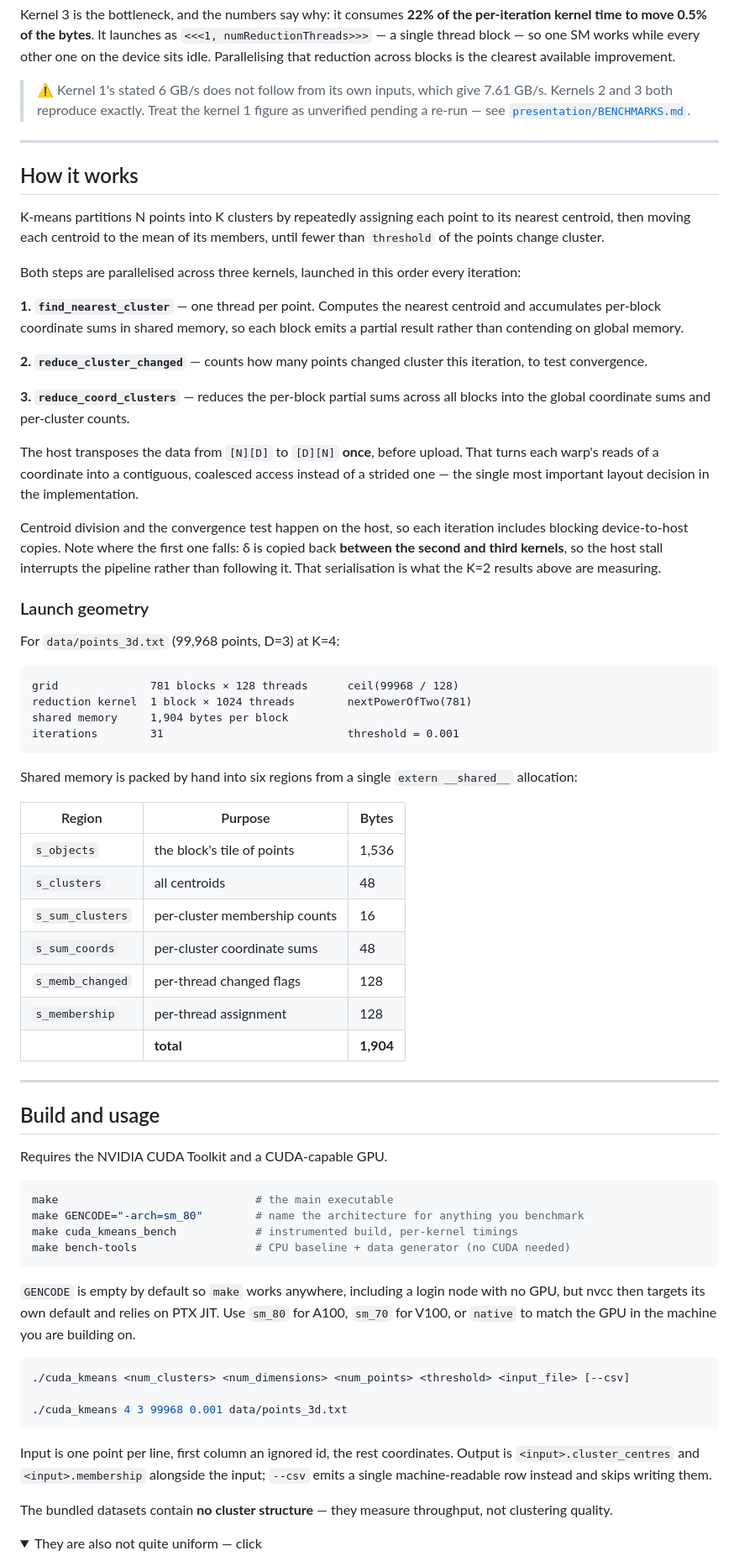
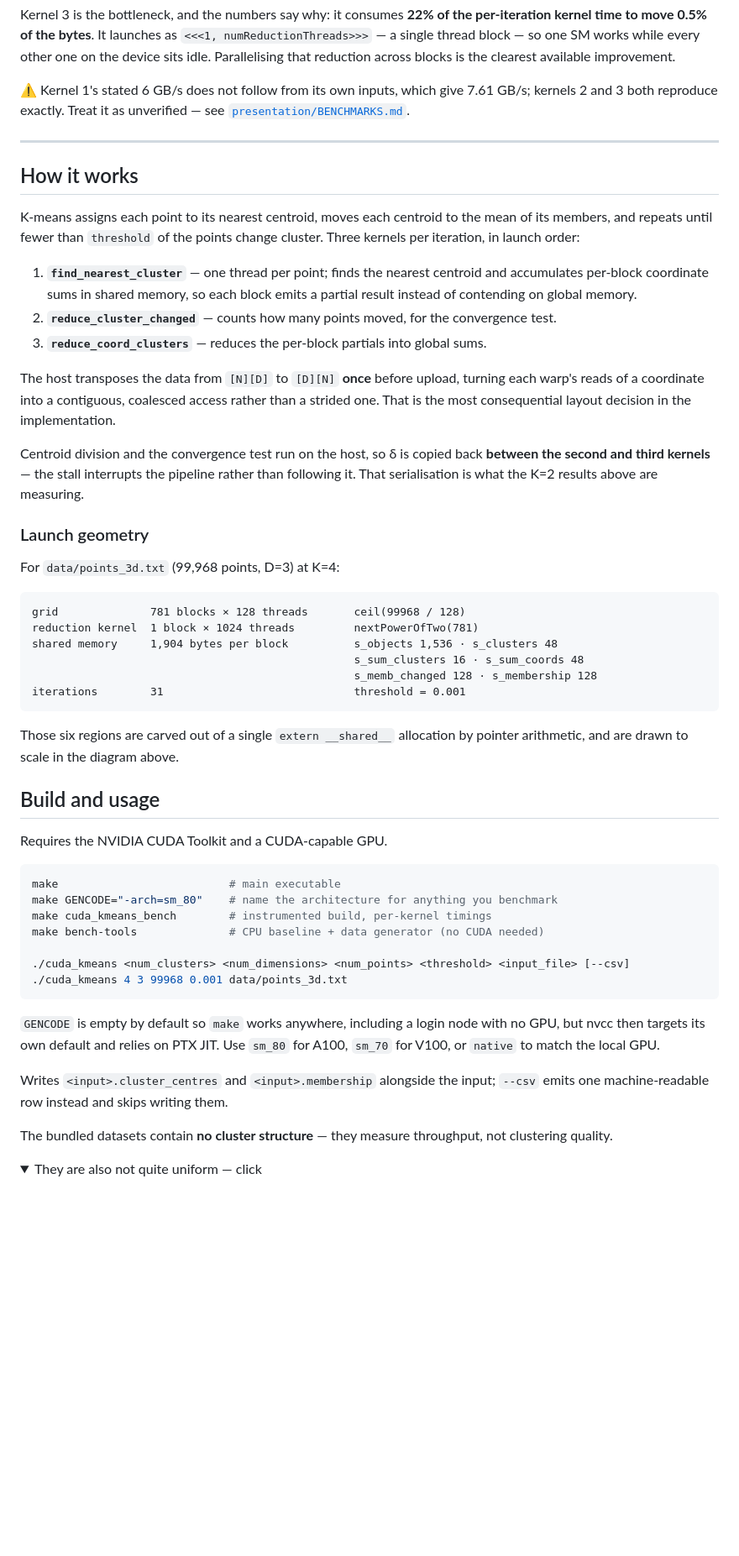
Before and after one commit to danielberhane/cuda-kmeans, a Markdown page: README.md, the part around one of its changes. Shown at 84% size. Drawn GitHub-style; folded sections open; blank space fills up the shorter version.

````diff
--- a/README.md
+++ b/README.md
@@ -79,91 +79,68 @@ per-iteration kernel time to move 0.5% of the bytes**. It launches as
 other one on the device sits idle. Parallelising that reduction across blocks is the
 clearest available improvement.
 
-> ⚠️ Kernel 1's stated 6 GB/s does not follow from its own inputs, which give
-> 7.61 GB/s. Kernels 2 and 3 both reproduce exactly. Treat the kernel 1 figure as
-> unverified pending a re-run — see [`presentation/BENCHMARKS.md`](presentation/BENCHMARKS.md).
+⚠️ Kernel 1's stated 6 GB/s does not follow from its own inputs, which give 7.61 GB/s;
+kernels 2 and 3 both reproduce exactly. Treat it as unverified — see
+[`presentation/BENCHMARKS.md`](presentation/BENCHMARKS.md).
 
 ---
 
 ## How it works
 
-K-means partitions N points into K clusters by repeatedly assigning each point to its
-nearest centroid, then moving each centroid to the mean of its members, until fewer
-than `threshold` of the points change cluster.
+K-means assigns each point to its nearest centroid, moves each centroid to the mean of
+its members, and repeats until fewer than `threshold` of the points change cluster.
+Three kernels per iteration, in launch order:
 
-Both steps are parallelised across three kernels, launched in this order every
-iteration:
+1. **`find_nearest_cluster`** — one thread per point; finds the nearest centroid and
+   accumulates per-block coordinate sums in shared memory, so each block emits a
+   partial result instead of contending on global memory.
+2. **`reduce_cluster_changed`** — counts how many points moved, for the convergence test.
+3. **`reduce_coord_clusters`** — reduces the per-block partials into global sums.
 
-**1. `find_nearest_cluster`** — one thread per point. Computes the nearest centroid and
-accumulates per-block coordinate sums in shared memory, so each block emits a partial
-result rather than contending on global memory.
+The host transposes the data from `[N][D]` to `[D][N]` **once** before upload, turning
+each warp's reads of a coordinate into a contiguous, coalesced access rather than a
+strided one. That is the most consequential layout decision in the implementation.
 
-**2. `reduce_cluster_changed`** — counts how many points changed cluster this iteration,
-to test convergence.
-
-**3. `reduce_coord_clusters`** — reduces the per-block partial sums across all blocks
-into the global coordinate sums and per-cluster counts.
-
-The host transposes the data from `[N][D]` to `[D][N]` **once**, before upload. That
-turns each warp's reads of a coordinate into a contiguous, coalesced access instead of
-a strided one — the single most important layout decision in the implementation.
-
-Centroid division and the convergence test happen on the host, so each iteration
-includes blocking device-to-host copies. Note where the first one falls: δ is copied
-back **between the second and third kernels**, so the host stall interrupts the
-pipeline rather than following it. That serialisation is what the K=2 results above
-are measuring.
+Centroid division and the convergence test run on the host, so δ is copied back
+**between the second and third kernels** — the stall interrupts the pipeline rather
+than following it. That serialisation is what the K=2 results above are measuring.
 
 ### Launch geometry
 
 For `data/points_3d.txt` (99,968 points, D=3) at K=4:
 
 ```
-grid              781 blocks × 128 threads      ceil(99968 / 128)
-reduction kernel  1 block × 1024 threads        nextPowerOfTwo(781)
-shared memory     1,904 bytes per block
-iterations        31                            threshold = 0.001
+grid              781 blocks × 128 threads       ceil(99968 / 128)
+reduction kernel  1 block × 1024 threads         nextPowerOfTwo(781)
+shared memory     1,904 bytes per block          s_objects 1,536 · s_clusters 48
+                                                 s_sum_clusters 16 · s_sum_coords 48
+                                                 s_memb_changed 128 · s_membership 128
+iterations        31                             threshold = 0.001
 ```
 
-Shared memory is packed by hand into six regions from a single `extern __shared__`
-allocation:
-
-| Region | Purpose | Bytes |
-|--------|---------|-------|
-| `s_objects`        | the block's tile of points     | 1,536 |
-| `s_clusters`       | all centroids                  | 48 |
-| `s_sum_clusters`   | per-cluster membership counts  | 16 |
-| `s_sum_coords`     | per-cluster coordinate sums    | 48 |
-| `s_memb_changed`   | per-thread changed flags       | 128 |
-| `s_membership`     | per-thread assignment          | 128 |
-| | **total** | **1,904** |
-
----
+Those six regions are carved out of a single `extern __shared__` allocation by pointer
+arithmetic, and are drawn to scale in the diagram above.
 
 ## Build and usage
 
 Requires the NVIDIA CUDA Toolkit and a CUDA-capable GPU.
 
 ```bash
-make                              # the main executable
-make GENCODE="-arch=sm_80"        # name the architecture for anything you benchmark
-make cuda_kmeans_bench            # instrumented build, per-kernel timings
-make bench-tools                  # CPU baseline + data generator (no CUDA needed)
+make                          # main executable
+make GENCODE="-arch=sm_80"    # name the architecture for anything you benchmark
+make cuda_kmeans_bench        # instrumented build, per-kernel timings
+make bench-tools              # CPU baseline + data generator (no CUDA needed)
+
+./cuda_kmeans <num_clusters> <num_dimensions> <num_points> <threshold> <input_file> [--csv]
+./cuda_kmeans 4 3 99968 0.001 data/points_3d.txt
 ```
 
 `GENCODE` is empty by default so `make` works anywhere, including a login node with no
 GPU, but nvcc then targets its own default and relies on PTX JIT. Use `sm_80` for A100,
-`sm_70` for V100, or `native` to match the GPU in the machine you are building on.
+`sm_70` for V100, or `native` to match the local GPU.
 
-```bash
-./cuda_kmeans <num_clusters> <num_dimensions> <num_points> <threshold> <input_file> [--csv]
-
-./cuda_kmeans 4 3 99968 0.001 data/points_3d.txt
-```
-
-Input is one point per line, first column an ignored id, the rest coordinates. Output is
-`<input>.cluster_centres` and `<input>.membership` alongside the input; `--csv` emits a
-single machine-readable row instead and skips writing them.
+Writes `<input>.cluster_centres` and `<input>.membership` alongside the input; `--csv`
+emits one machine-readable row instead and skips writing them.
 
 The bundled datasets contain **no cluster structure** — they measure throughput, not
 clustering quality.
````
Also changed, not shown: other parts of README.md (+12 -54 lines), presentation/BENCHMARKS.md (+2 -2 lines).
